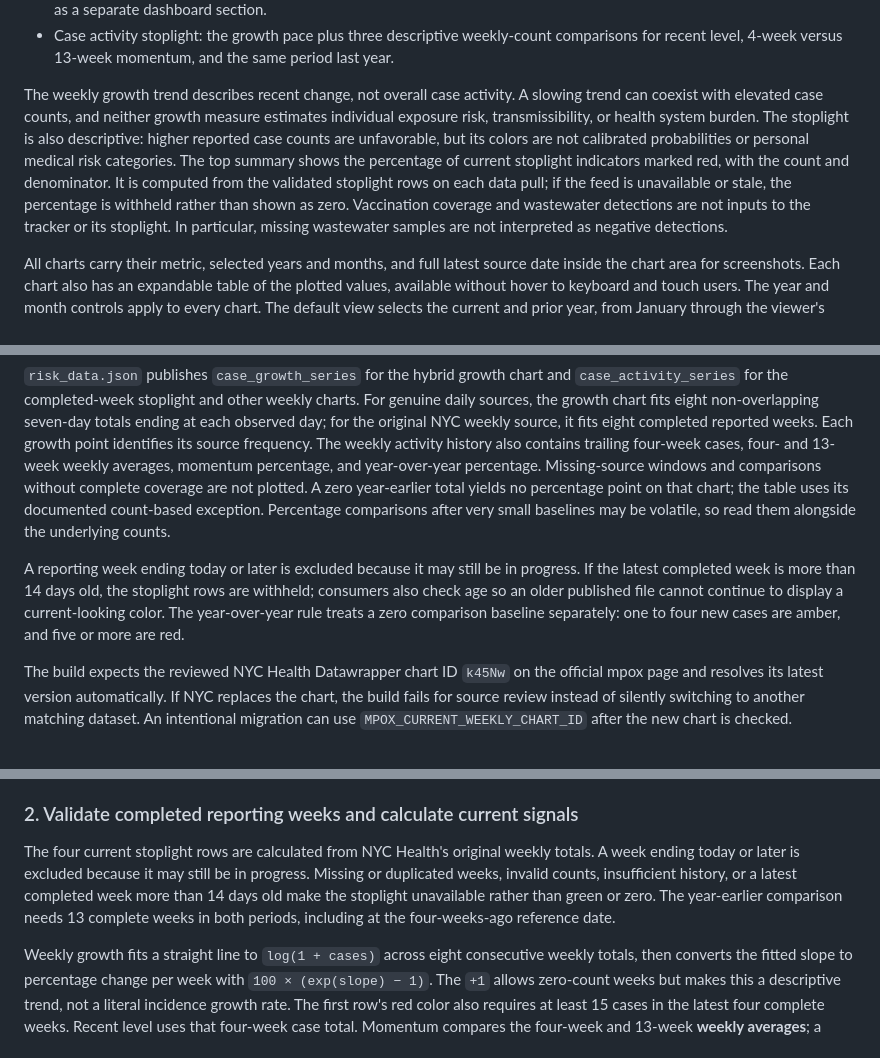
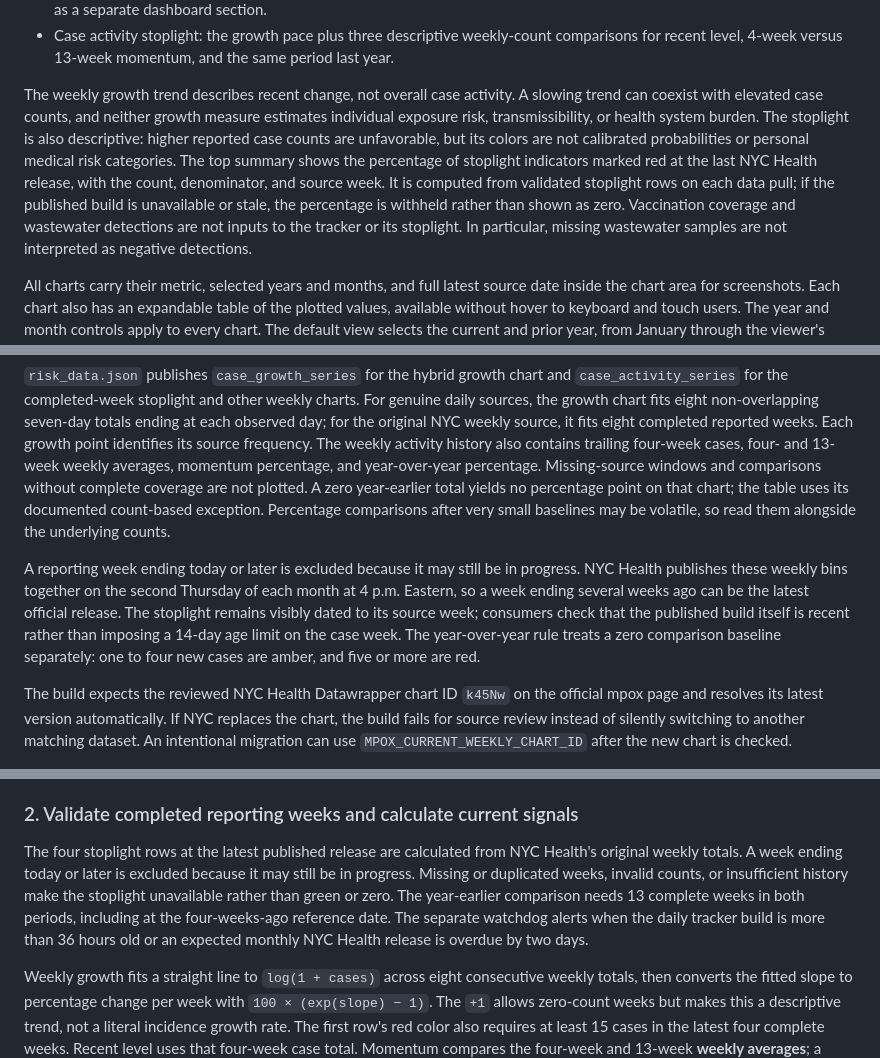
Before and after one commit to donnellymjd/mpox-risk-tracker, a Markdown page: README.md, 3 parts joined by grey strips. GitHub-like rendering.

Commit message:
docs: align methodology with NYC monthly case releases

```diff
--- a/README.md
+++ b/README.md
@@ -19,7 +19,7 @@ The tracker summarizes recent mpox case activity in NYC through these outputs:
 
 The weekly growth trend describes recent change, not overall case activity. A slowing trend can coexist with elevated case counts, and neither growth measure estimates individual exposure risk, transmissibility, or health system burden.
 The stoplight is also descriptive: higher reported case counts are unfavorable, but its colors are not calibrated probabilities or personal medical risk categories.
-The top summary shows the percentage of current stoplight indicators marked red, with the count and denominator. It is computed from the validated stoplight rows on each data pull; if the feed is unavailable or stale, the percentage is withheld rather than shown as zero.
+The top summary shows the percentage of stoplight indicators marked red at the last NYC Health release, with the count, denominator, and source week. It is computed from validated stoplight rows on each data pull; if the published build is unavailable or stale, the percentage is withheld rather than shown as zero.
 Vaccination coverage and wastewater detections are not inputs to the tracker or its stoplight. In particular, missing wastewater samples are not interpreted as negative detections.
 
 All charts carry their metric, selected years and months, and full latest source date inside the chart area for screenshots. Each chart also has an expandable table of the plotted values, available without hover to keyboard and touch users. The year and month controls apply to every chart. The default view selects the current and prior year, from January through the viewer's current calendar month; 2022 remains available through the year filter because its outbreak-scale counts otherwise compress recent-year trends.
@@ -30,7 +30,7 @@ The build computes all four stoplight rows from the current NYC Health weekly ca
 
 `risk_data.json` publishes `case_growth_series` for the hybrid growth chart and `case_activity_series` for the completed-week stoplight and other weekly charts. For genuine daily sources, the growth chart fits eight non-overlapping seven-day totals ending at each observed day; for the original NYC weekly source, it fits eight completed reported weeks. Each growth point identifies its source frequency. The weekly activity history also contains trailing four-week cases, four- and 13-week weekly averages, momentum percentage, and year-over-year percentage. Missing-source windows and comparisons without complete coverage are not plotted. A zero year-earlier total yields no percentage point on that chart; the table uses its documented count-based exception. Percentage comparisons after very small baselines may be volatile, so read them alongside the underlying counts.
 
-A reporting week ending today or later is excluded because it may still be in progress. If the latest completed week is more than 14 days old, the stoplight rows are withheld; consumers also check age so an older published file cannot continue to display a current-looking color. The year-over-year rule treats a zero comparison baseline separately: one to four new cases are amber, and five or more are red.
+A reporting week ending today or later is excluded because it may still be in progress. NYC Health publishes these weekly bins together on the second Thursday of each month at 4 p.m. Eastern, so a week ending several weeks ago can be the latest official release. The stoplight remains visibly dated to its source week; consumers check that the published build itself is recent rather than imposing a 14-day age limit on the case week. The year-over-year rule treats a zero comparison baseline separately: one to four new cases are amber, and five or more are red.
 
 The build expects the reviewed NYC Health Datawrapper chart ID `k45Nw` on the official mpox page and resolves its latest version automatically. If NYC replaces the chart, the build fails for source review instead of silently switching to another matching dataset. An intentional migration can use `MPOX_CURRENT_WEEKLY_CHART_ID` after the new chart is checked.
 
@@ -79,7 +79,7 @@ Dates are normalized to calendar days and case counts are parsed as numeric valu
 
 ### 2. Validate completed reporting weeks and calculate current signals
 
-The four current stoplight rows are calculated from NYC Health's original weekly totals. A week ending today or later is excluded because it may still be in progress. Missing or duplicated weeks, invalid counts, insufficient history, or a latest completed week more than 14 days old make the stoplight unavailable rather than green or zero. The year-earlier comparison needs 13 complete weeks in both periods, including at the four-weeks-ago reference date.
+The four stoplight rows at the latest published release are calculated from NYC Health's original weekly totals. A week ending today or later is excluded because it may still be in progress. Missing or duplicated weeks, invalid counts, or insufficient history make the stoplight unavailable rather than green or zero. The year-earlier comparison needs 13 complete weeks in both periods, including at the four-weeks-ago reference date. The separate watchdog alerts when the daily tracker build is more than 36 hours old or an expected monthly NYC Health release is overdue by two days.
 
 Weekly growth fits a straight line to `log(1 + cases)` across eight consecutive weekly totals, then converts the fitted slope to percentage change per week with `100 × (exp(slope) − 1)`. The `+1` allows zero-count weeks but makes this a descriptive trend, not a literal incidence growth rate. The first row's red color also requires at least 15 cases in the latest four complete weeks. Recent level uses that four-week case total. Momentum compares the four-week and 13-week **weekly averages**; a higher four-week average is unfavorable. The year-earlier row compares the latest 13-week total with the 13 weeks ending 52 weeks before it. The top “Indicators red” share is the number of red rows divided by four only when all four rows are valid.
 
```
Also changed, not shown: other parts of README.md (+1 -1 lines).
